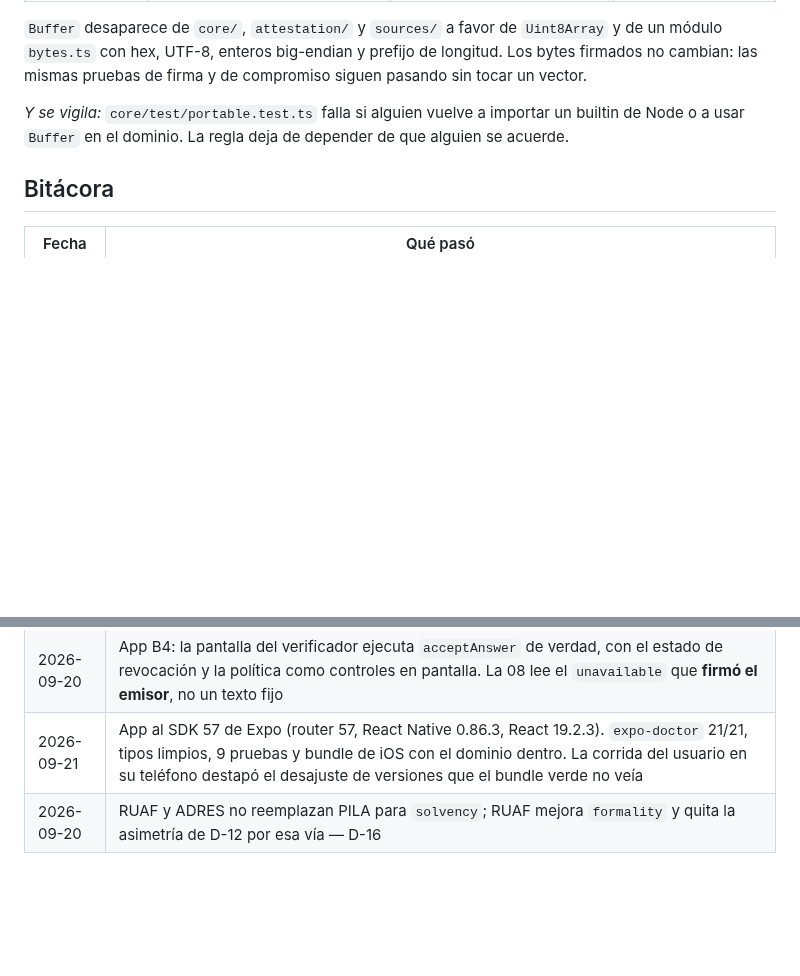
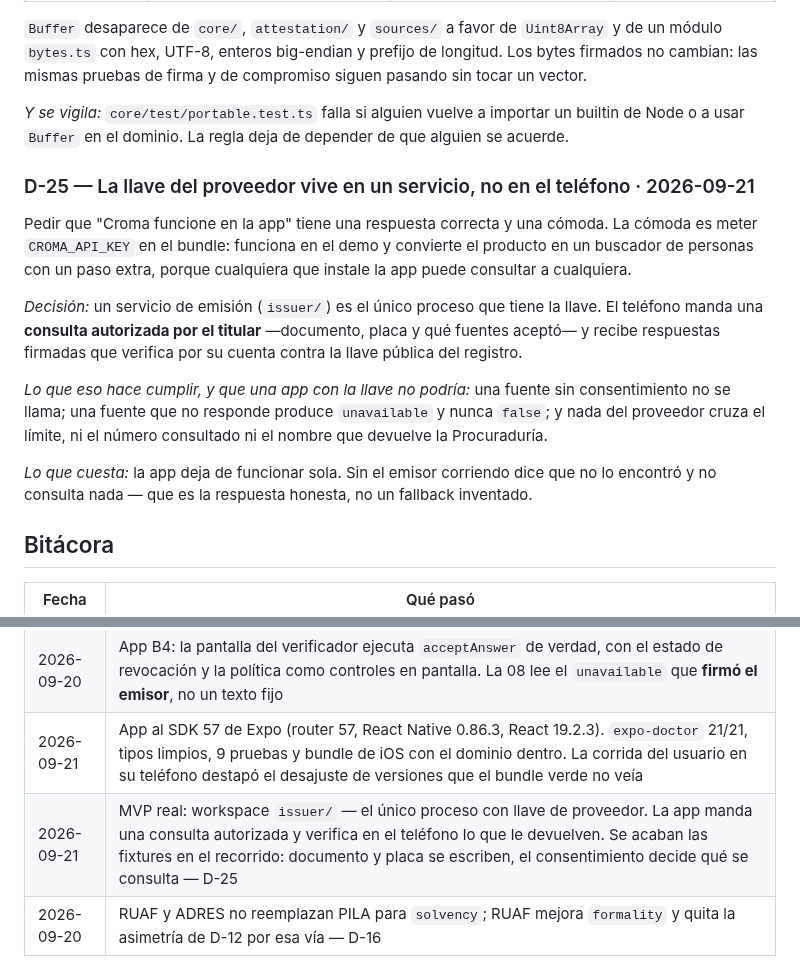
Before and after one commit to LuisAlejandroCR/knowni, a Markdown page: docs/memoria.md, 2 parts joined by grey strips. Drawn GitHub-style; blank space fills up the shorter version.

Commit message:
docs: record the issuance service and the measured latency

```diff
--- a/docs/memoria.md
+++ b/docs/memoria.md
@@ -458,6 +458,23 @@ las mismas pruebas de firma y de compromiso siguen pasando sin tocar un vector.
 *Y se vigila:* `core/test/portable.test.ts` falla si alguien vuelve a importar un builtin de Node o
 a usar `Buffer` en el dominio. La regla deja de depender de que alguien se acuerde.
 
+### D-25 — La llave del proveedor vive en un servicio, no en el teléfono · 2026-09-21
+
+Pedir que "Croma funcione en la app" tiene una respuesta correcta y una cómoda. La cómoda es meter
+`CROMA_API_KEY` en el bundle: funciona en el demo y convierte el producto en un buscador de personas
+con un paso extra, porque cualquiera que instale la app puede consultar a cualquiera.
+
+*Decisión:* un servicio de emisión (`issuer/`) es el único proceso que tiene la llave. El teléfono
+manda una **consulta autorizada por el titular** —documento, placa y qué fuentes aceptó— y recibe
+respuestas firmadas que verifica por su cuenta contra la llave pública del registro.
+
+*Lo que eso hace cumplir, y que una app con la llave no podría:* una fuente sin consentimiento no se
+llama; una fuente que no responde produce `unavailable` y nunca `false`; y nada del proveedor cruza
+el límite, ni el número consultado ni el nombre que devuelve la Procuraduría.
+
+*Lo que cuesta:* la app deja de funcionar sola. Sin el emisor corriendo dice que no lo encontró y no
+consulta nada — que es la respuesta honesta, no un fallback inventado.
+
 ## Bitácora
 
 | Fecha | Qué pasó |
@@ -491,6 +508,7 @@ a usar `Buffer` en el dominio. La regla deja de depender de que alguien se acuer
 | 2026-09-20 | App B3: el dominio entra en el teléfono. `@noble` produce **los mismos bytes** que `node:crypto` —hay prueba cruzada— y el bundle de Hermes contiene los dominios de firma del protocolo. Las pantallas 02 y 05 dejan de leer fixtures |
 | 2026-09-20 | App B4: la pantalla del verificador ejecuta `acceptAnswer` de verdad, con el estado de revocación y la política como controles en pantalla. La 08 lee el `unavailable` que **firmó el emisor**, no un texto fijo |
 | 2026-09-21 | App al SDK 57 de Expo (router 57, React Native 0.86.3, React 19.2.3). `expo-doctor` 21/21, tipos limpios, 9 pruebas y bundle de iOS con el dominio dentro. La corrida del usuario en su teléfono destapó el desajuste de versiones que el bundle verde no veía |
+| 2026-09-21 | MVP real: workspace `issuer/` — el único proceso con llave de proveedor. La app manda una consulta autorizada y verifica en el teléfono lo que le devuelven. Se acaban las fixtures en el recorrido: documento y placa se escriben, el consentimiento decide qué se consulta — D-25 |
 | 2026-09-20 | RUAF y ADRES no reemplazan PILA para `solvency`; RUAF mejora `formality` y quita la asimetría de D-12 por esa vía — D-16 |
 
 ## Límites de proceso — estado del ejercicio real
```
Also changed, not shown: README.md (+2 -1 lines), docs/verificacion.md (+2 -0 lines).
